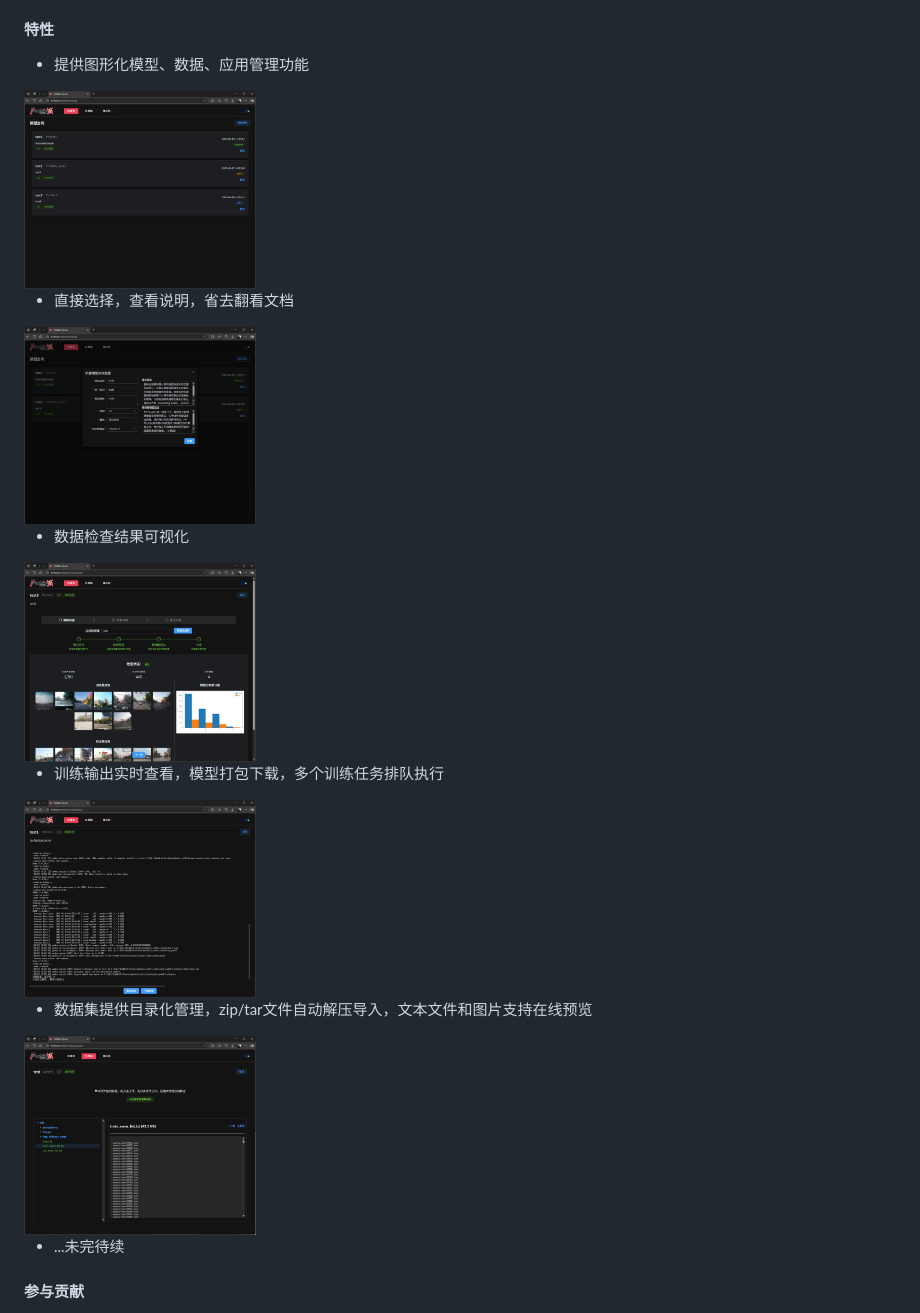
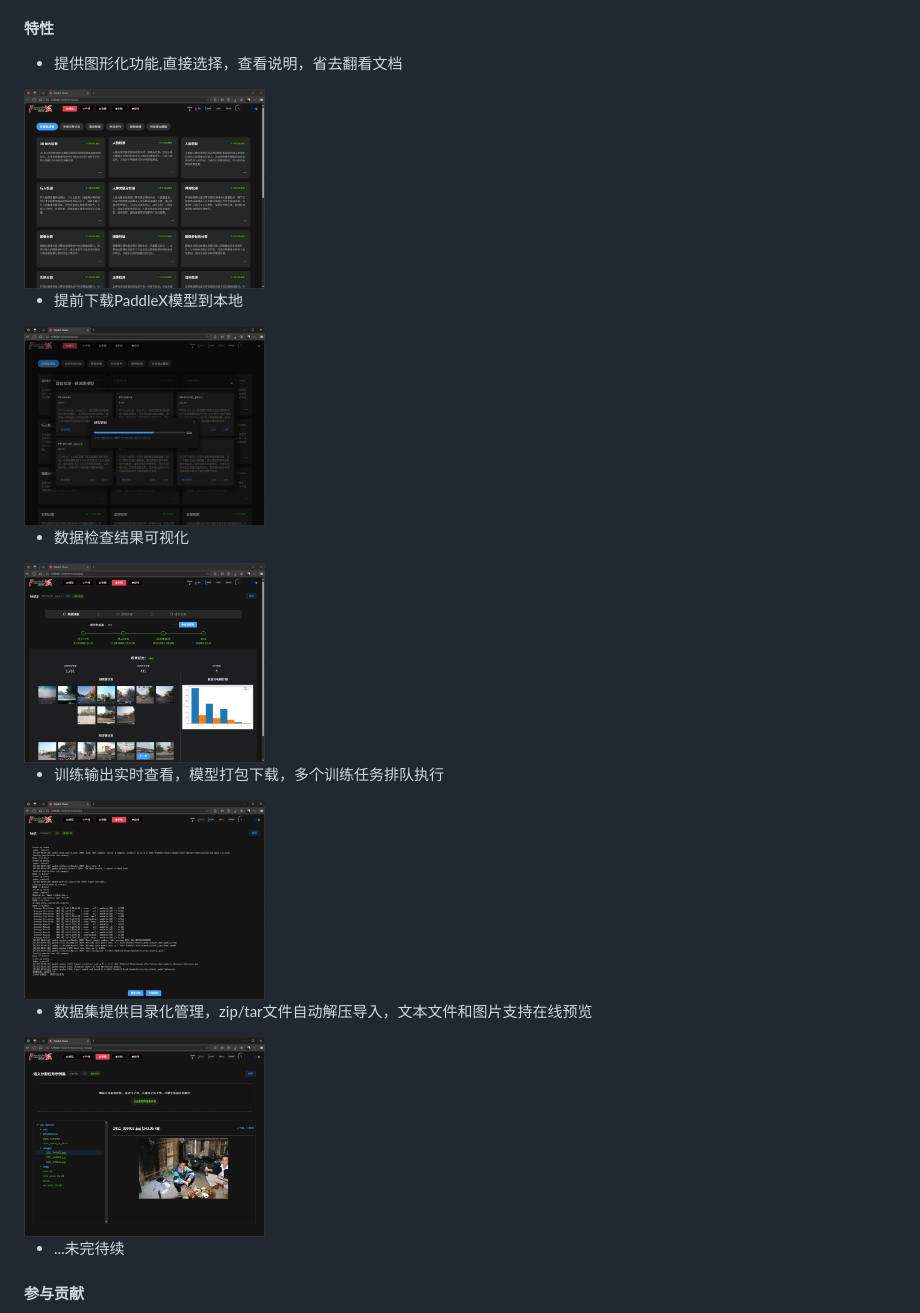
Before and after one commit to fictionking/PaddleX-Studio, a Markdown page: README.md, the part around the change. GitHub-like rendering; pictures changed too: assets/readme/screen01.jpg, assets/readme/screen02.jpg, assets/readme/screen03.jpg.

```diff
--- a/README.md
+++ b/README.md
@@ -26,11 +26,11 @@ PaddleX Studio基于Python开发，采用前后端分离架构，前端使用Vue
 
 #### 特性
 
-* 提供图形化模型、数据、应用管理功能
+* 提供图形化功能,直接选择，查看说明，省去翻看文档
 
 <img src="assets/readme/screen01.jpg" height="200">
 
-* 直接选择，查看说明，省去翻看文档
+* 提前下载PaddleX模型到本地
 
 <img src="assets/readme/screen02.jpg" height="200">
 
```
